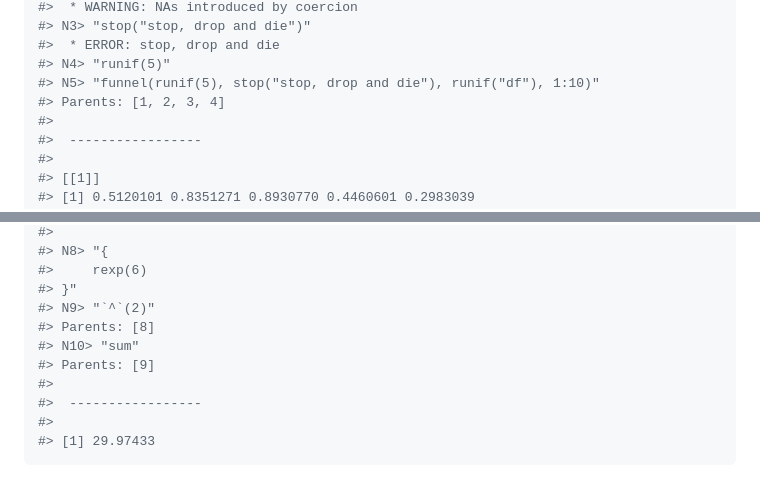
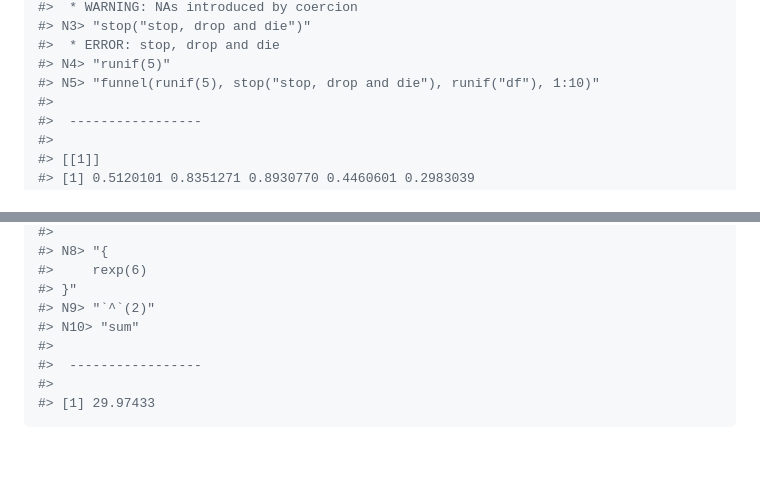
Before and after one commit to arendsee/rmonad, a Markdown page: README.md, 2 parts joined by grey strips. GitHub-like rendering; blank space fills up the shorter version.

```diff
--- a/README.md
+++ b/README.md
@@ -123,7 +120,6 @@ funnel(
 #>  * ERROR: stop, drop and die
 #> N4> "runif(5)"
 #> N5> "funnel(runif(5), stop("stop, drop and die"), runif("df"), 1:10)"
-#> Parents: [1, 2, 3, 4]
 #>
 #>  -----------------
 #>
@@ -267,9 +259,7 @@ analysis
 #>     rexp(6)
 #> }"
 #> N9> "`^`(2)"
-#> Parents: [8]
 #> N10> "sum"
-#> Parents: [9]
 #>
 #>  -----------------
 #>
```
Also changed, not shown: other parts of README.md (+0 -7 lines), README-workflow-plot-1.png.
